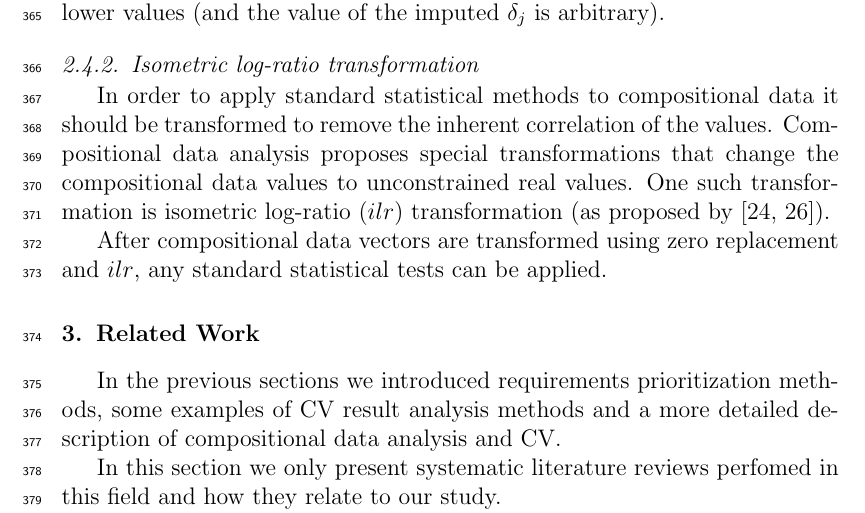
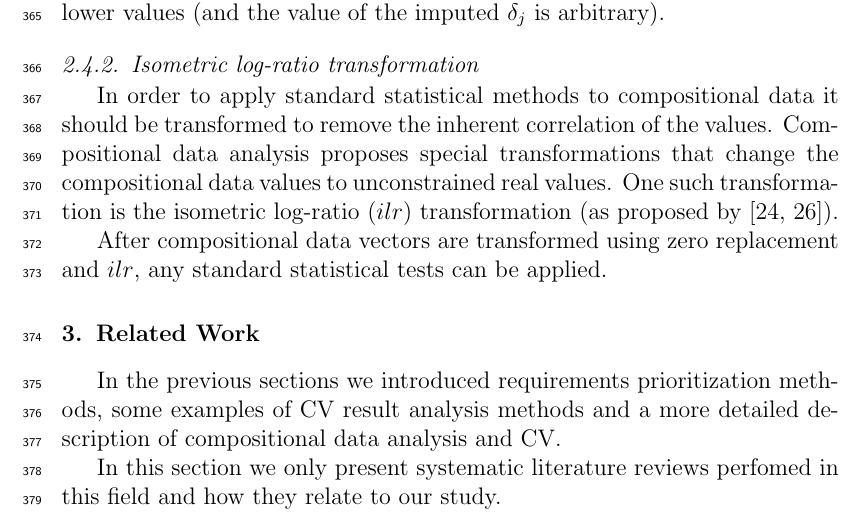
Before and after one commit to treasurekeeper/CV, a LaTeX paper (01main.tex, which reads 25coda.tex): part of page 14 of 49, cut so that both start at the same text. Compiled offline with pdfLaTeX.

Commit message:
comment 4. fixed

```diff
--- a/25coda.tex
+++ b/25coda.tex
@@ -108,7 +108,7 @@ values (and the value of the imputed $\delta_{j}$ is arbitrary).
 \subsubsection{\label{Isometric-Logratio-Transformation}Isometric log-ratio transformation}
 In order to apply standard statistical methods to compositional data it should be transformed to remove the inherent correlation of the values.
 Compositional data analysis proposes special transformations that change the compositional data values to unconstrained real values.
-One such transformation is isometric log-ratio ($ilr$) transformation (as proposed by \cite{Pawlowsky-Glahn2006,Filzmoser2007a}).
+One such transformation is the isometric log-ratio ($ilr$) transformation (as proposed by \cite{Pawlowsky-Glahn2006,Filzmoser2007a}).
 
 %\begin{eqnarray}
 %z & = & \left(z_{1},\,\ldots,\, z_{D-1}\right),\nonumber \\
```
Also changed, not shown: 01main.pdf.
